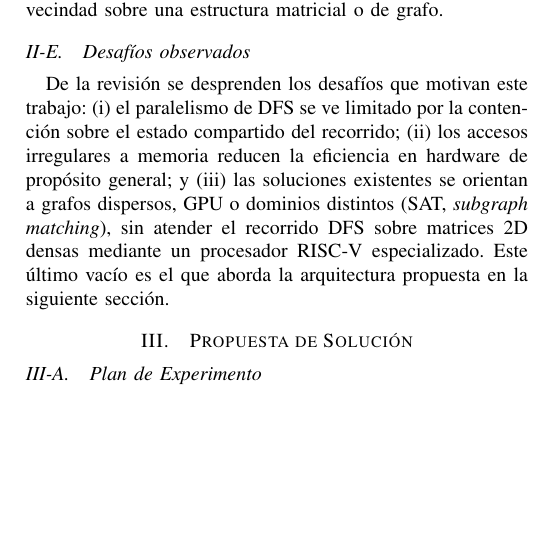
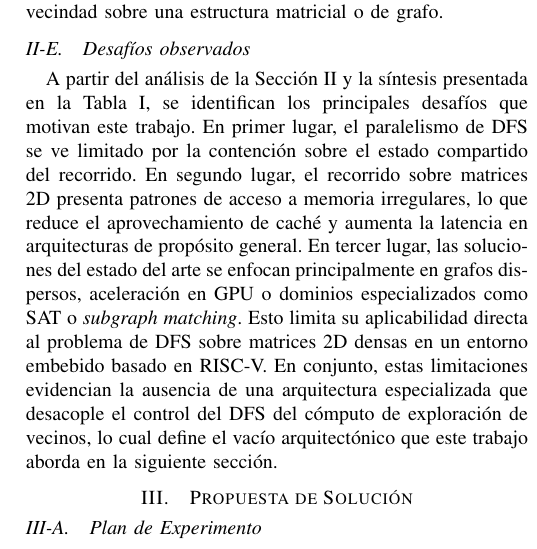
Before and after one commit to Team-Diseno-de-Alto-Nivel/mp6160-riscv-dfs-accelerator, a LaTeX paper (docs/paper/main.tex): part of one column of page 3 of 5, cut so that both start at the same text, the shorter picture padded with empty space. Compiled offline with pdfLaTeX.

Commit message:
Revisión del documento

```diff
--- a/docs/paper/main.tex
+++ b/docs/paper/main.tex
@@ -10,6 +10,7 @@
 \IEEEoverridecommandlockouts
 
 \usepackage[spanish]{babel}      % division silabica y rotulos en espanol
+\addto\captionsspanish{\renewcommand{\tablename}{Tabla}} %Para que la tabla se llame así y no cuadro
 \usepackage[utf8]{inputenc}      % permite tildes y enie directamente
 \usepackage[T1]{fontenc}
 \usepackage{cite}
@@ -293,15 +294,14 @@ Aceleradores de grafos dispersos en FPGA con HBM
 \end{tabular}
 \end{table*}
 
+
+
 \subsection{Desaf\'ios observados}
-De la revisi\'on se desprenden los desaf\'ios que motivan este trabajo: (i) el
-paralelismo de DFS se ve limitado por la contenci\'on sobre el estado
-compartido del recorrido; (ii) los accesos irregulares a memoria reducen la
-eficiencia en hardware de prop\'osito general; y (iii) las soluciones
-existentes se orientan a grafos dispersos, GPU o dominios distintos (SAT,
-\textit{subgraph matching}), sin atender el recorrido DFS sobre matrices 2D
-densas mediante un procesador RISC-V especializado. Este \'ultimo vac\'io es el
-que aborda la arquitectura propuesta en la siguiente secci\'on.
+A partir del análisis de la Sección II y la síntesis presentada en la Tabla I, se identifican los principales desafíos que motivan este trabajo.
+En primer lugar, el paralelismo de DFS se ve limitado por la contenci\'on sobre el estado compartido del recorrido.
+En segundo lugar, el recorrido sobre matrices 2D presenta patrones de acceso a memoria irregulares, lo que reduce el aprovechamiento de caché y aumenta la latencia en arquitecturas de propósito general.
+En tercer lugar, las soluciones del estado del arte se enfocan principalmente en grafos dispersos, aceleración en GPU o dominios especializados como SAT o \textit{subgraph matching}. Esto limita su aplicabilidad directa al problema de DFS sobre matrices 2D densas en un entorno embebido basado en RISC-V.
+En conjunto, estas limitaciones evidencian la ausencia de una arquitectura especializada que desacople el control del DFS del cómputo de exploración de vecinos, lo cual define el vacío arquitectónico que este trabajo aborda en la siguiente sección.
 
 %=========================================================================
 \section{Propuesta de Soluci\'on}
@@ -361,15 +361,3 @@ El contraste entre ambas corridas, por m\'etrica, cuantifica la
 ganancia del acelerador. Las herramientas son SystemC 2.3.4 con
 TLM 2.0 para el modelo, y \texttt{riscv64-unknown-elf-gcc/g++} para
 compilar el software.
-
-%=========================================================================
-% NOTA: Las secciones siguientes NO son parte de la entrega de Semana 5.
-% Se dejan comentadas como esqueleto para los avances posteriores.
-%
-% \section{Resultados y An\'alisis}                    % Avance 1 / 2
-% \section{Conclusiones y Trabajo Futuro}              % Articulo final
-%=========================================================================
-
-%=========================================================================
-\section*{Declaraci\'on sobre el uso de Inteligencia Artificial}
-Durante la elaboraci\'on de este trabajo se utilizaron herramientas de
```
Also changed, not shown: docs/paper/main.tex (32 more changed lines).
